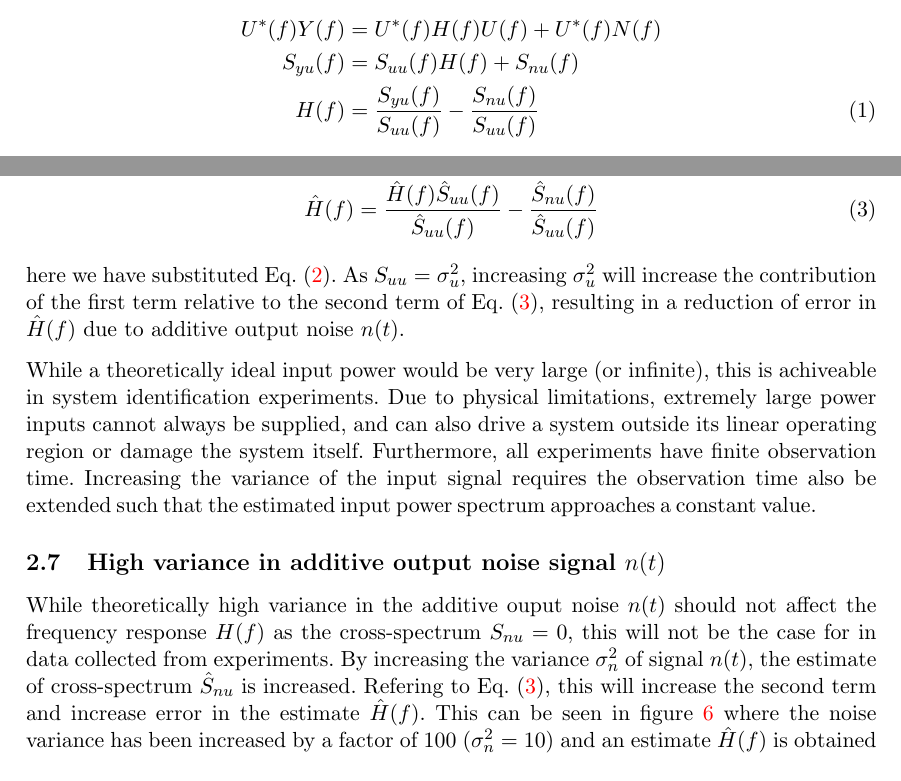
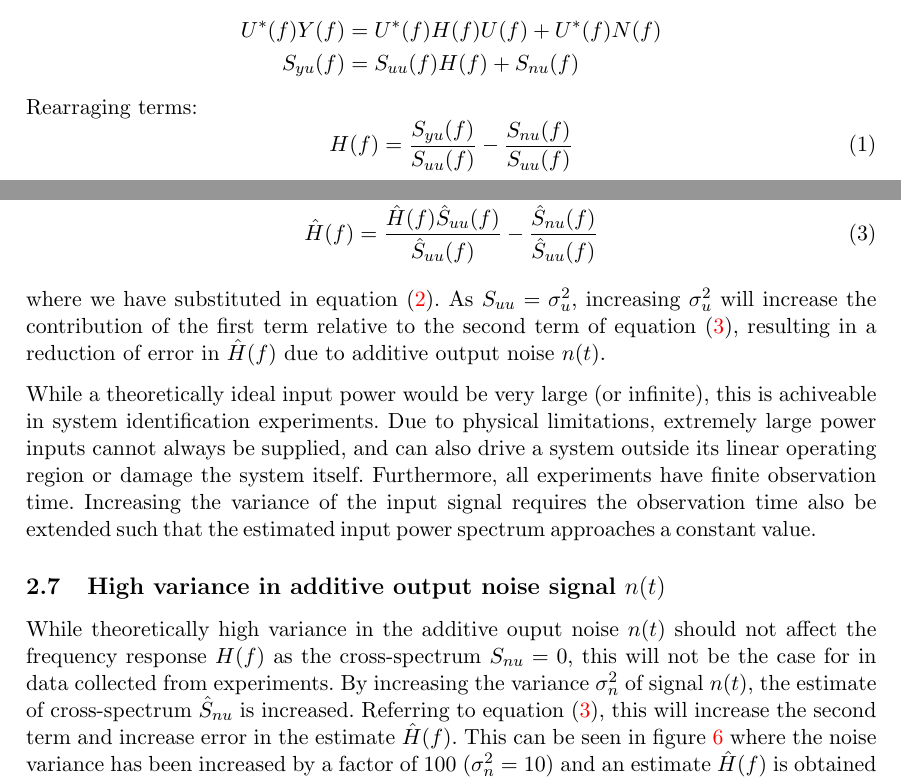
Before and after one commit to oliverlee/sipe, a LaTeX problem sheet (assignments/2/tex/assignment2.tex): two parts of pages 5 and 8 of 9, joined at a grey line, cut so that both start at the same text. Compiled offline with pdfLaTeX.

Commit message:
Cleanup tex file and rearrange terms for assignment 2

```diff
--- a/assignments/2/tex/assignment2.tex
+++ b/assignments/2/tex/assignment2.tex
@@ -171,12 +168,15 @@ Starting with:
     Y(f) = H(f)U(f) + N(f)
 \end{equation*}
 we can multiply by $U^*(f)$ to obtain the spectra:
-\begin{align}
-    U^*(f)Y(f) &= U^*(f)H(f)U(f) + U^*(f)N(f) \notag\\
-    S_{yu}(f) &= S_{uu}(f)H(f) + S_{nu}(f) \notag\\
-    H(f) &= \frac{S_{yu}(f)}{S_{uu}(f)}  - \frac{S_{nu}(f)}{S_{uu}(f)}
+\begin{align*}
+    U^*(f)Y(f) &= U^*(f)H(f)U(f) + U^*(f)N(f) \\
+    S_{yu}(f) &= S_{uu}(f)H(f) + S_{nu}(f)
+\end{align*}
+Rearraging terms:
+\begin{equation}
+    H(f) = \frac{S_{yu}(f)}{S_{uu}(f)}  - \frac{S_{nu}(f)}{S_{uu}(f)}
     \label{eq:H}
-\end{align}
+\end{equation}
 Knowing that cross spectrum of independent white noise signals is zero:
 \begin{align*}
     0 &= \phi_{nu}(\tau) \\
@@ -253,10 +254,11 @@ value will be non-zero for a single realization and we have the expression:
     \frac{\hat{S}_{nu}(f)}{\hat{S}_{uu}(f)}
     \label{eq:H_est_n}
 \end{align}
-here we have substituted Eq. (\ref{eq:H_est}). As $S_{uu} = \sigma_u^2$,
-increasing $\sigma_u^2$ will increase the contribution of the first term
-relative to the second term of Eq. (\ref{eq:H_est_n}), resulting in a reduction
-of error in $\hat{H}(f)$ due to additive output noise $n(t)$.
+where we have substituted in equation (\ref{eq:H_est}). As $S_{uu} =
+\sigma_u^2$, increasing $\sigma_u^2$ will increase the contribution of the
+first term relative to the second term of equation (\ref{eq:H_est_n}),
+resulting in a reduction of error in $\hat{H}(f)$ due to additive output noise
+$n(t)$.
 
 While a theoretically ideal input power would be very large (or infinite), this
 is achiveable in system identification experiments. Due to physical
@@ -273,10 +275,10 @@ While theoretically high variance in the additive ouput noise $n(t)$ should not
 affect the frequency response $H(f)$ as the cross-spectrum $S_{nu} = 0$, this
 will not be the case for in data collected from experiments. By increasing the
 variance $\sigma_n^2$ of signal $n(t)$, the estimate of cross-spectrum
-$\hat{S}_{nu}$ is increased. Refering to Eq. (\ref{eq:H_est_n}), this will
-increase the second term and increase error in the estimate $\hat{H}(f)$. This
-can be seen in figure \ref{fig:2f} where the noise variance has been increased
-by a factor of $100$ ($\sigma_n^2 = 10$) and an estimate $\hat{H}(f)$ is
-obtained using Welch averaging with $N = 10$.
+$\hat{S}_{nu}$ is increased. Referring to equation (\ref{eq:H_est_n}), this
+will increase the second term and increase error in the estimate $\hat{H}(f)$.
+This can be seen in figure \ref{fig:2f} where the noise variance has been
+increased by a factor of $100$ ($\sigma_n^2 = 10$) and an estimate $\hat{H}(f)$
+is obtained using Welch averaging with $N = 10$.
 
 \end{document}
```
Also changed, not shown: assignments/2/tex/assignment2.tex (10 more changed lines).
